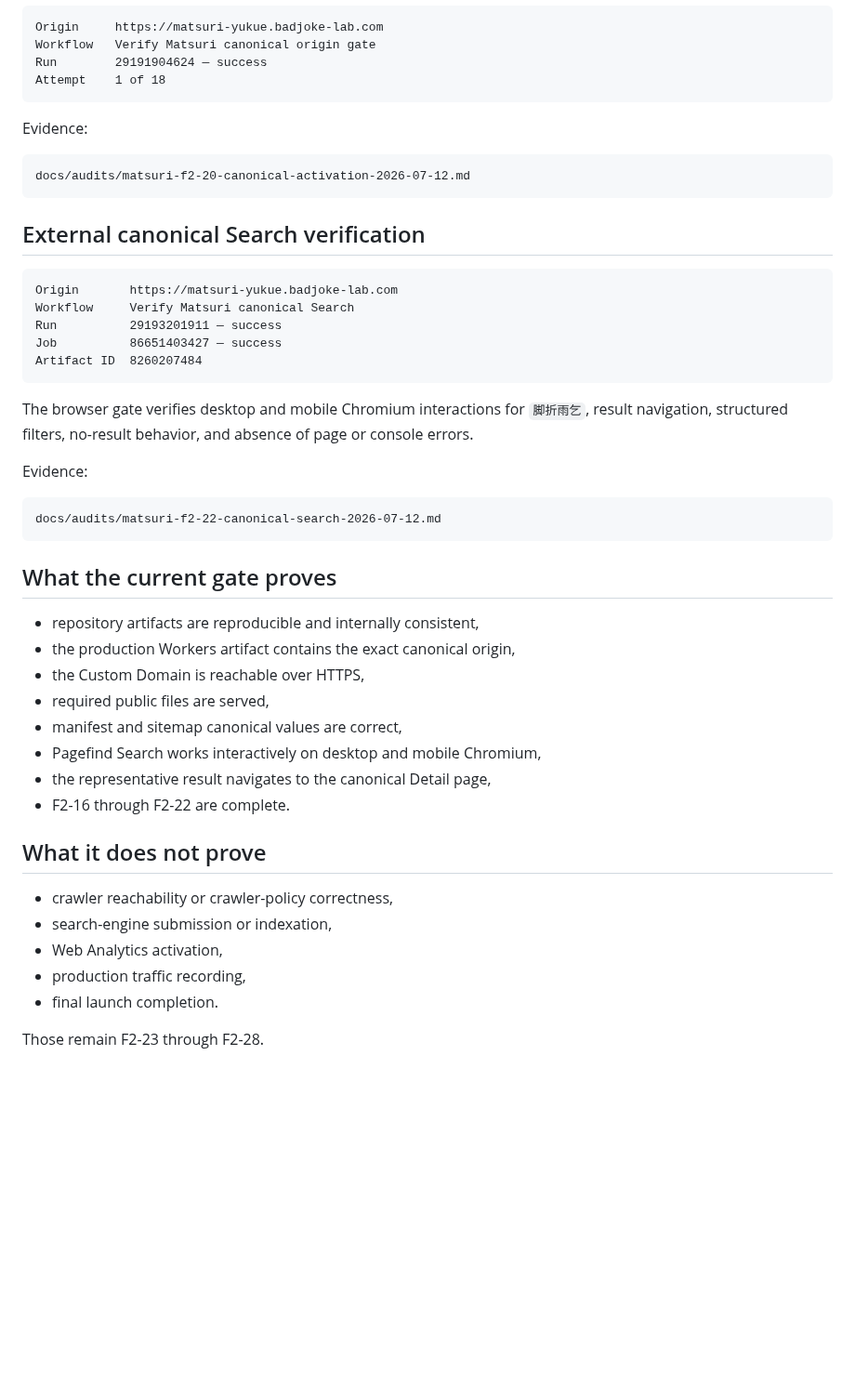
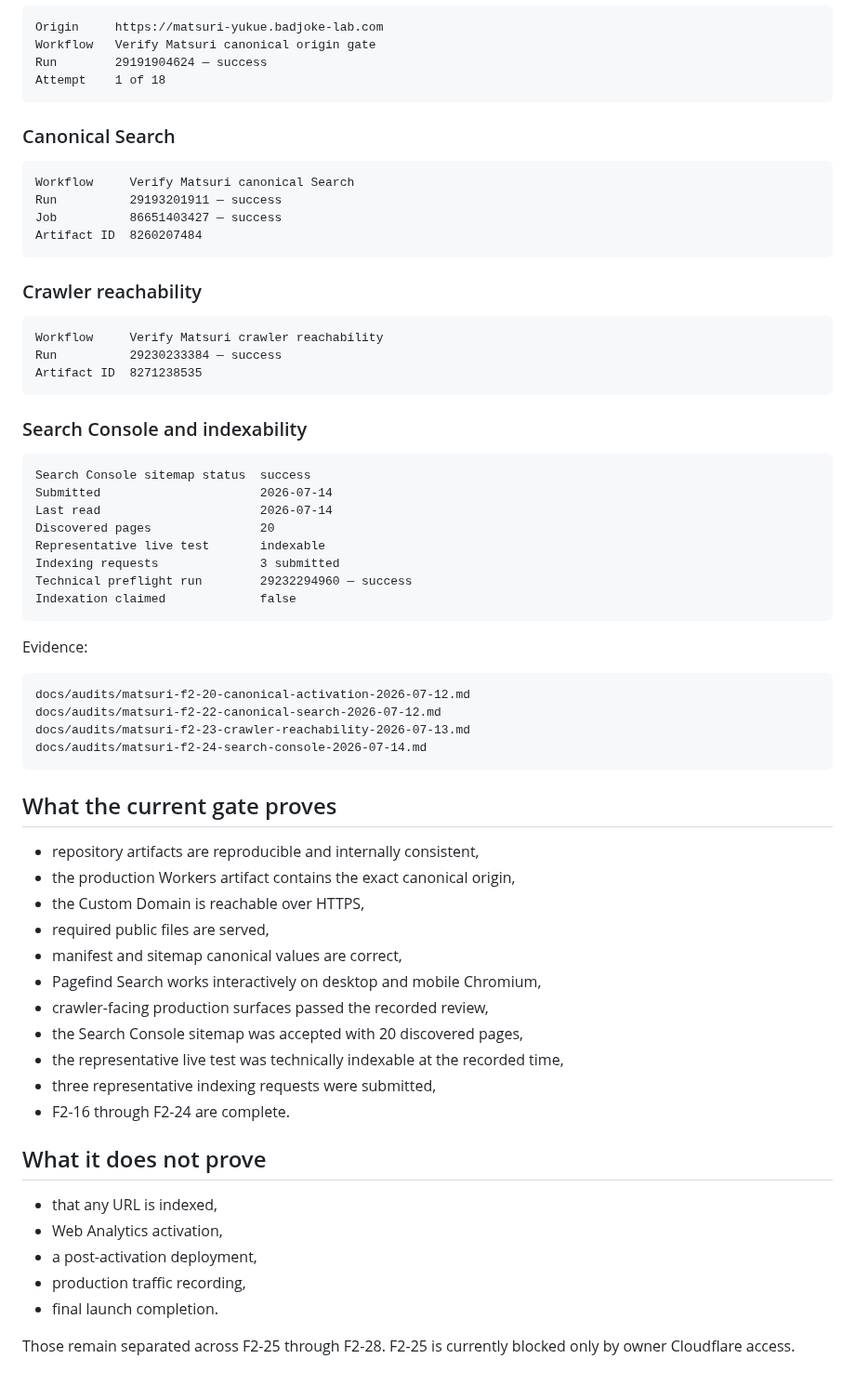
Before and after one commit to badjoke-lab/yukue, a Markdown page: docs/release-verification.md, the part around one of its changes. Shown at 93% size. Drawn GitHub-style; blank space fills up the shorter version.

Commit message:
Align release verification through F2-24

````diff
--- a/docs/release-verification.md
+++ b/docs/release-verification.md
@@ -82,28 +116,43 @@ Run        29191904624 — success
 Attempt    1 of 18
 ```
 
-Evidence:
+### Canonical Search
 
 ```text
-docs/audits/matsuri-f2-20-canonical-activation-2026-07-12.md
-```
-
-## External canonical Search verification
-
-```text
-Origin       https://matsuri-yukue.badjoke-lab.com
 Workflow     Verify Matsuri canonical Search
 Run          29193201911 — success
 Job          86651403427 — success
 Artifact ID  8260207484
 ```
 
-The browser gate verifies desktop and mobile Chromium interactions for `脚折雨乞`, result navigation, structured filters, no-result behavior, and absence of page or console errors.
+### Crawler reachability
+
+```text
+Workflow     Verify Matsuri crawler reachability
+Run          29230233384 — success
+Artifact ID  8271238535
+```
+
+### Search Console and indexability
+
+```text
+Search Console sitemap status  success
+Submitted                      2026-07-14
+Last read                      2026-07-14
+Discovered pages               20
+Representative live test       indexable
+Indexing requests              3 submitted
+Technical preflight run        29232294960 — success
+Indexation claimed             false
+```
 
 Evidence:
 
 ```text
+docs/audits/matsuri-f2-20-canonical-activation-2026-07-12.md
 docs/audits/matsuri-f2-22-canonical-search-2026-07-12.md
+docs/audits/matsuri-f2-23-crawler-reachability-2026-07-13.md
+docs/audits/matsuri-f2-24-search-console-2026-07-14.md
 ```
 
 ## What the current gate proves
@@ -114,15 +163,18 @@ docs/audits/matsuri-f2-22-canonical-search-2026-07-12.md
 - required public files are served,
 - manifest and sitemap canonical values are correct,
 - Pagefind Search works interactively on desktop and mobile Chromium,
-- the representative result navigates to the canonical Detail page,
-- F2-16 through F2-22 are complete.
+- crawler-facing production surfaces passed the recorded review,
+- the Search Console sitemap was accepted with 20 discovered pages,
+- the representative live test was technically indexable at the recorded time,
+- three representative indexing requests were submitted,
+- F2-16 through F2-24 are complete.
 
 ## What it does not prove
 
-- crawler reachability or crawler-policy correctness,
-- search-engine submission or indexation,
+- that any URL is indexed,
 - Web Analytics activation,
+- a post-activation deployment,
 - production traffic recording,
 - final launch completion.
 
-Those remain F2-23 through F2-28.
+Those remain separated across F2-25 through F2-28. F2-25 is currently blocked only by owner Cloudflare access.
````
Also changed, not shown: other parts of docs/release-verification.md (+38 -4 lines).
